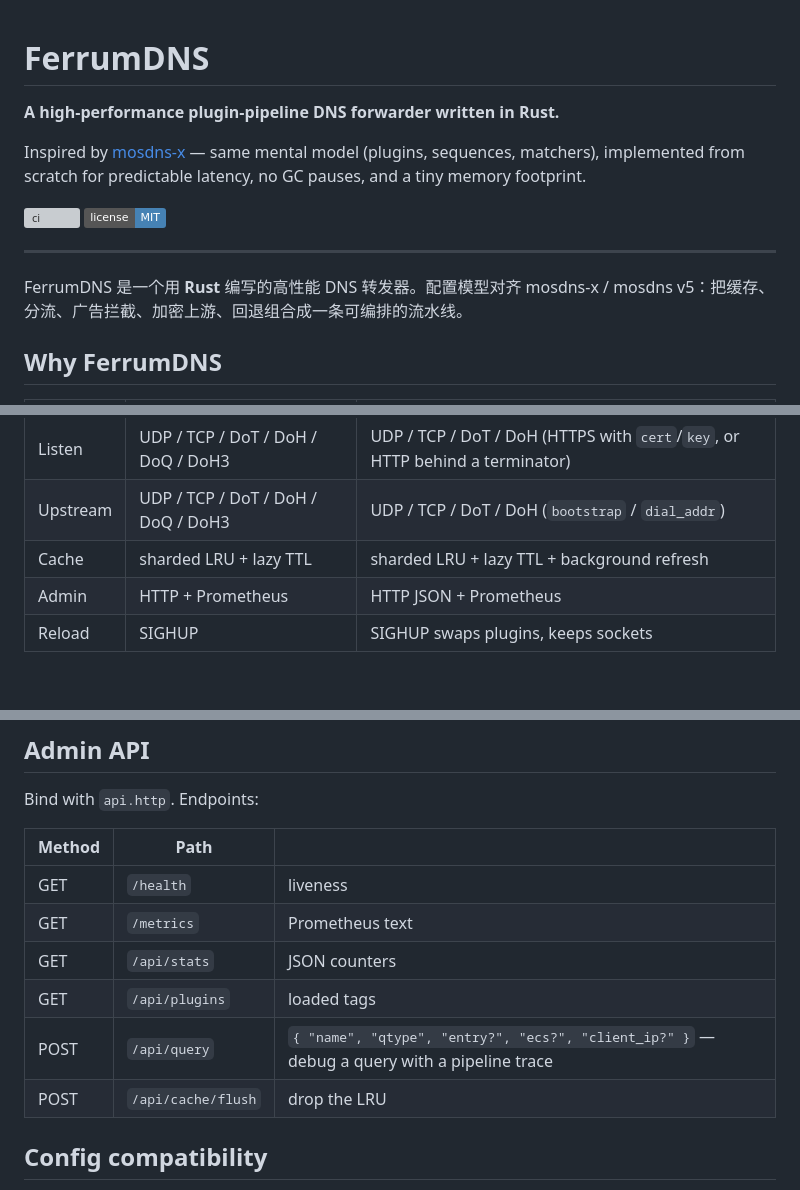
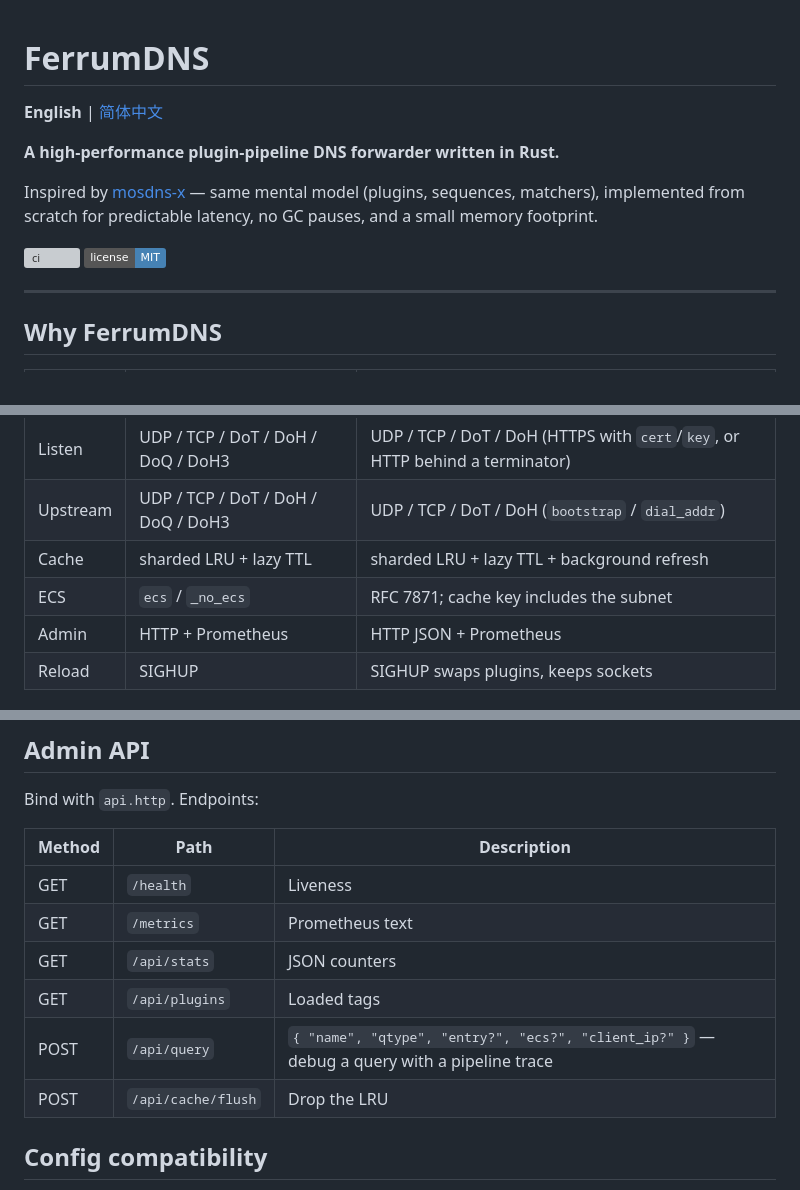
Before and after one commit to mutsuki14/ferrumdns, a Markdown page: README.md, 3 parts joined by grey strips. Rendered like a GitHub page; badges without logos; blank space fills up the shorter version; grey boxes are pictures that could not be loaded.

```diff
--- a/README.md
+++ b/README.md
@@ -1,15 +1,15 @@
 # FerrumDNS
+
+**English** | [简体中文](README.zh-CN.md)
 
 **A high-performance plugin-pipeline DNS forwarder written in Rust.**
 
-Inspired by [mosdns-x](https://github.com/pmkol/mosdns-x) — same mental model (plugins, sequences, matchers), implemented from scratch for predictable latency, no GC pauses, and a tiny memory footprint.
+Inspired by [mosdns-x](https://github.com/pmkol/mosdns-x) — same mental model (plugins, sequences, matchers), implemented from scratch for predictable latency, no GC pauses, and a small memory footprint.
 
 [![ci](https://github.com/mutsuki14/ferrumdns/actions/workflows/ci.yml/badge.svg)](https://github.com/mutsuki14/ferrumdns/actions/workflows/ci.yml)
 [![license](https://img.shields.io/badge/license-MIT-steelblue.svg)](LICENSE)
 
 ---
-
-FerrumDNS 是一个用 **Rust** 编写的高性能 DNS 转发器。配置模型对齐 mosdns-x / mosdns v5：把缓存、分流、广告拦截、加密上游、回退组合成一条可编排的流水线。
 
 ## Why FerrumDNS
 
@@ -20,6 +20,7 @@ FerrumDNS 是一个用 **Rust** 编写的高性能 DNS 转发器。配置模型
 | Listen | UDP / TCP / DoT / DoH / DoQ / DoH3 | UDP / TCP / DoT / DoH (HTTPS with `cert`/`key`, or HTTP behind a terminator) |
 | Upstream | UDP / TCP / DoT / DoH / DoQ / DoH3 | UDP / TCP / DoT / DoH (`bootstrap` / `dial_addr`) |
 | Cache | sharded LRU + lazy TTL | sharded LRU + lazy TTL + background refresh |
+| ECS | `ecs` / `_no_ecs` | RFC 7871; cache key includes the subnet |
 | Admin | HTTP + Prometheus | HTTP JSON + Prometheus |
 | Reload | SIGHUP | SIGHUP swaps plugins, keeps sockets |
 
@@ -294,14 +295,14 @@ SIGHUP (`systemctl reload ferrumdns` / `kill -HUP $pid`) rebuilds plugins from t
 
 Bind with `api.http`. Endpoints:
 
-| Method | Path | |
+| Method | Path | Description |
 |---|---|---|
-| GET | `/health` | liveness |
+| GET | `/health` | Liveness |
 | GET | `/metrics` | Prometheus text |
 | GET | `/api/stats` | JSON counters |
-| GET | `/api/plugins` | loaded tags |
+| GET | `/api/plugins` | Loaded tags |
 | POST | `/api/query` | `{ "name", "qtype", "entry?", "ecs?", "client_ip?" }` — debug a query with a pipeline trace |
-| POST | `/api/cache/flush` | drop the LRU |
+| POST | `/api/cache/flush` | Drop the LRU |
 
 ## Config compatibility
 
```
Also changed, not shown: README.zh-CN.md (added, +347 -0 lines).
